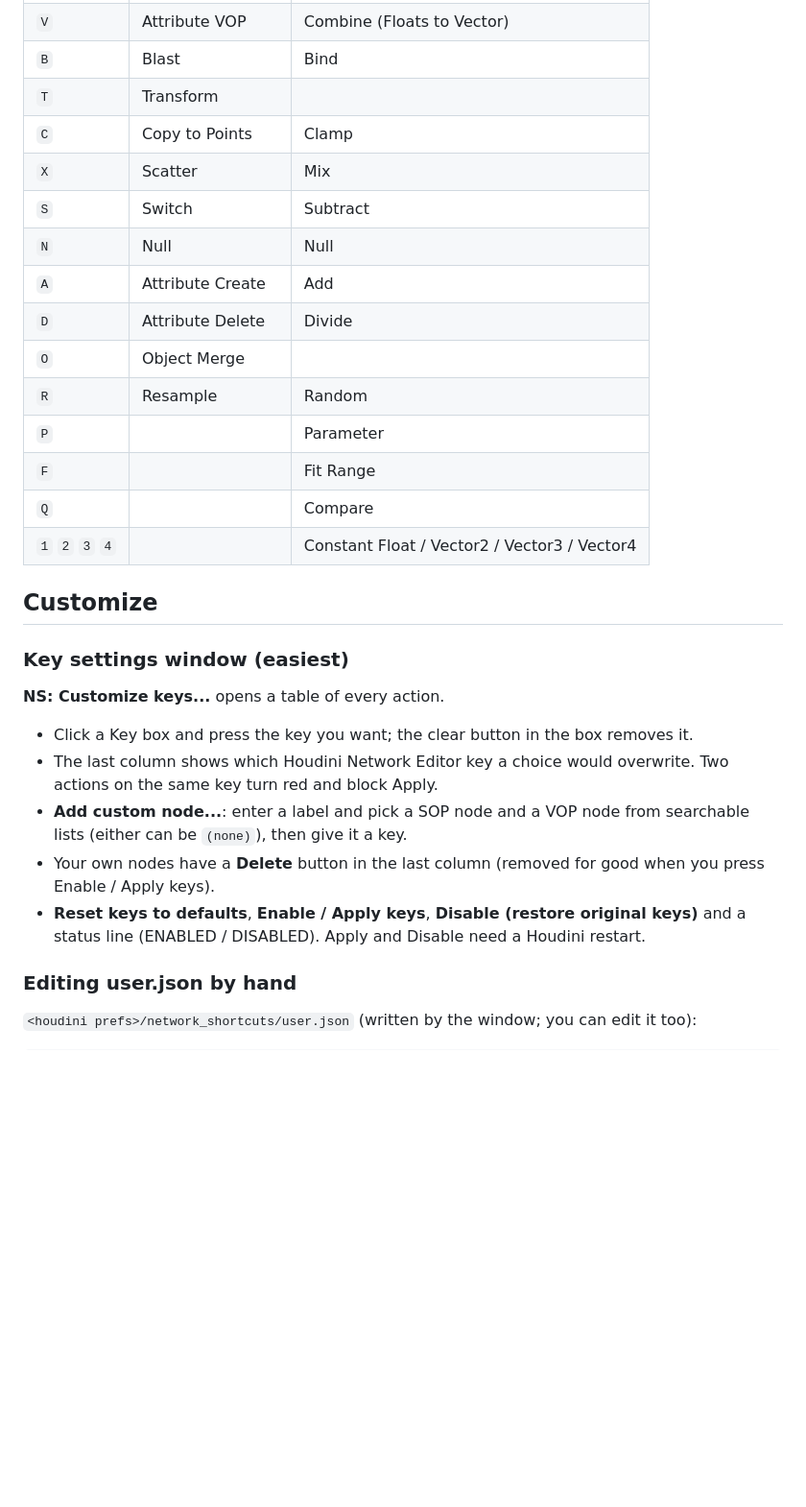
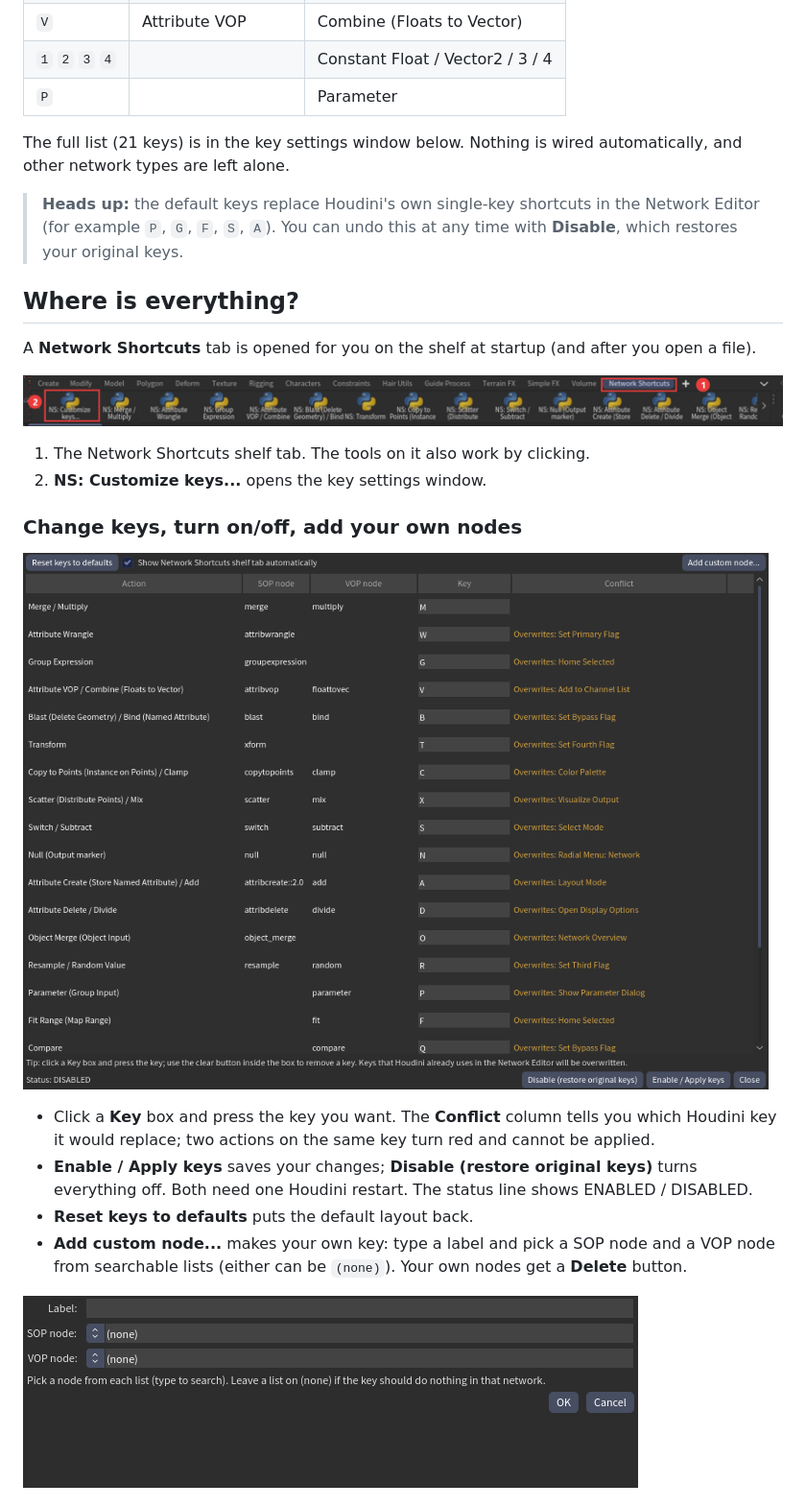
Before and after one commit to RenOshiro/Houdini_Quick_Nodes_shortcut_plugin, a Markdown page: README.md, the part around one of its changes. Shown at 96% size. Drawn GitHub-style; pictures changed too: docs/img/custom-node.png (added), docs/img/keys-window.png (added), docs/img/shelf.png (added); blank space fills up the shorter version.

Commit message:
0.3.0: first-run welcome window, 3-step README with screenshots, Japanese README, fixed release zip name

```diff
--- a/README.md
+++ b/README.md
@@ -39,31 +25,28 @@ Note: adding the shelf tab edits your shelf set, which Houdini stores in your `d
 | `V` | Attribute VOP | Combine (Floats to Vector) |
-| `B` | Blast | Bind |
-| `T` | Transform | |
-| `C` | Copy to Points | Clamp |
-| `X` | Scatter | Mix |
-| `S` | Switch | Subtract |
-| `N` | Null | Null |
-| `A` | Attribute Create | Add |
-| `D` | Attribute Delete | Divide |
-| `O` | Object Merge | |
-| `R` | Resample | Random |
+| `1` `2` `3` `4` | | Constant Float / Vector2 / 3 / 4 |
 | `P` | | Parameter |
-| `F` | | Fit Range |
-| `Q` | | Compare |
-| `1` `2` `3` `4` | | Constant Float / Vector2 / Vector3 / Vector4 |
 
-## Customize
+The full list (21 keys) is in the key settings window below. Nothing is wired automatically, and other network types are left alone.
 
-### Key settings window (easiest)
+> **Heads up:** the default keys replace Houdini's own single-key shortcuts in the Network Editor (for example `P`, `G`, `F`, `S`, `A`). You can undo this at any time with **Disable**, which restores your original keys.
 
-**NS: Customize keys...** opens a table of every action.
+## Where is everything?
 
-- Click a Key box and press the key you want; the clear button in the box removes it.
-- The last column shows which Houdini Network Editor key a choice would overwrite. Two actions on the same key turn red and block Apply.
-- **Add custom node...**: enter a label and pick a SOP node and a VOP node from searchable lists (either can be `(none)`), then give it a key.
-- Your own nodes have a **Delete** button in the last column (removed for good when you press Enable / Apply keys).
-- **Reset keys to defaults**, **Enable / Apply keys**, **Disable (restore original keys)** and a status line (ENABLED / DISABLED). Apply and Disable need a Houdini restart.
+A **Network Shortcuts** tab is opened for you on the shelf at startup (and after you open a file).
 
-### Editing user.json by hand
+![Shelf](docs/img/shelf.png)
 
-`<houdini prefs>/network_shortcuts/user.json` (written by the window; you can edit it too):
+1. The Network Shortcuts shelf tab. The tools on it also work by clicking.
+2. **NS: Customize keys...** opens the key settings window.
+
+### Change keys, turn on/off, add your own nodes
+
+![Key settings window](docs/img/keys-window.png)
+
+- Click a **Key** box and press the key you want. The **Conflict** column tells you which Houdini key it would replace; two actions on the same key turn red and cannot be applied.
+- **Enable / Apply keys** saves your changes; **Disable (restore original keys)** turns everything off. Both need one Houdini restart. The status line shows ENABLED / DISABLED.
+- **Reset keys to defaults** puts the default layout back.
+- **Add custom node...** makes your own key: type a label and pick a SOP node and a VOP node from searchable lists (either can be `(none)`). Your own nodes get a **Delete** button.
+
+![Add custom node](docs/img/custom-node.png)
+
```
Also changed, not shown: other parts of README.md (+39 -48 lines), CHANGELOG.md (+5 -0 lines), README.ja.md (added, +65 -0 lines), docs/img/welcome-dialog.png (added), 4 other files.
